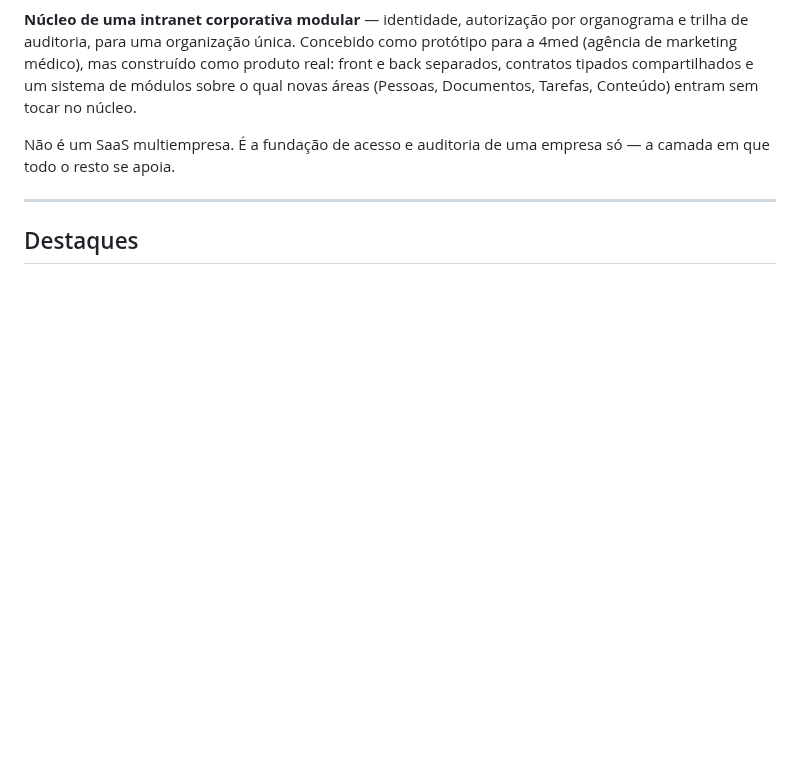
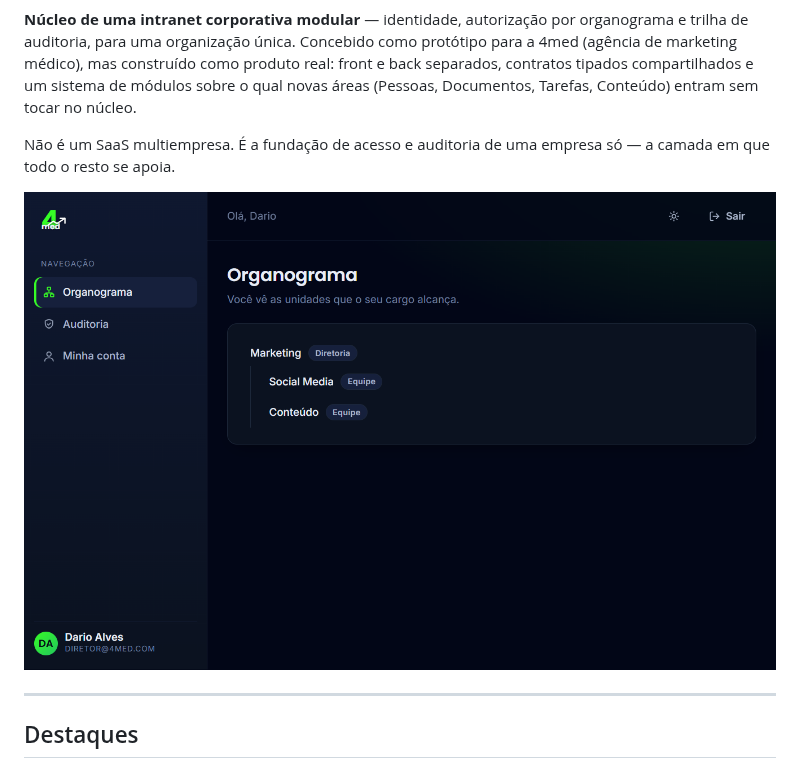
Before and after one commit to LeonardoPCavalcanti/orgcore, a Markdown page: README.md, the part around one of its changes. Drawn GitHub-style; pictures changed too: assets/painel.png (added); blank space fills up the shorter version.

Commit message:
Adiciona CI (typecheck/lint/testes) e screenshot no README

```diff
--- a/README.md
+++ b/README.md
@@ -3,6 +5,8 @@
 **Núcleo de uma intranet corporativa modular** — identidade, autorização por organograma e trilha de auditoria, para uma organização única. Concebido como protótipo para a 4med (agência de marketing médico), mas construído como produto real: front e back separados, contratos tipados compartilhados e um sistema de módulos sobre o qual novas áreas (Pessoas, Documentos, Tarefas, Conteúdo) entram sem tocar no núcleo.
 
 Não é um SaaS multiempresa. É a fundação de acesso e auditoria de uma empresa só — a camada em que todo o resto se apoia.
+
+![Painel do orgcore: organograma com escopo por cargo](assets/painel.png)
 
 ---
 
```
Also changed, not shown: other parts of README.md (+2 -0 lines), 1 other file.
